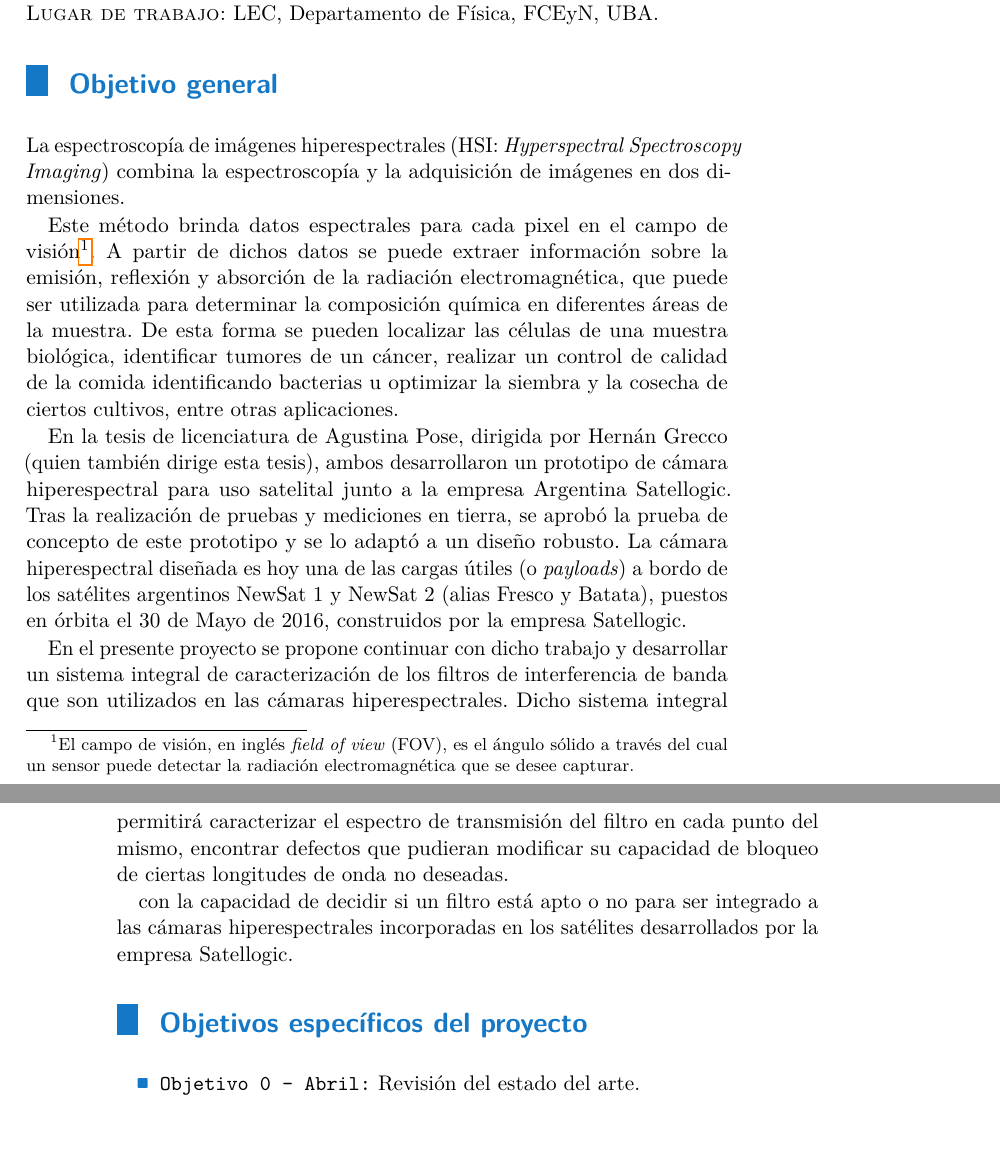
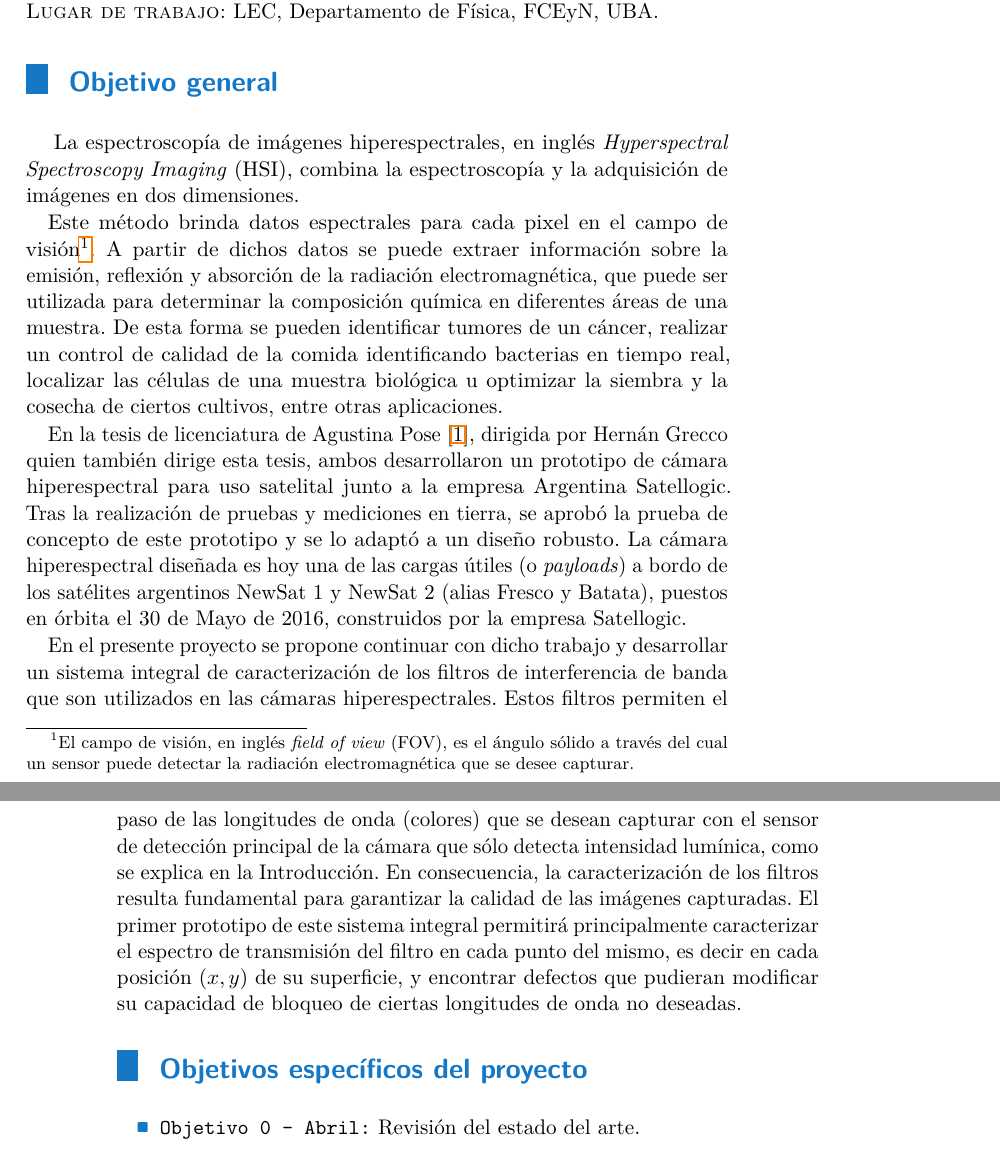
Before and after one commit to jrr1984/master_thesis_jrr10, a LaTeX thesis (tesis_tex/ctuman-mwe.tex): two parts of pages 7 and 8 of 19, joined at a grey line, cut so that both start at the same text. Compiled offline with pdfLaTeX.

Commit message:
termine objetivo general

```diff
--- a/tesis_tex/ctuman-mwe.tex
+++ b/tesis_tex/ctuman-mwe.tex
@@ -52,12 +52,11 @@ Prof. Adj. UBA.
 
 
 \section*{Objetivo general}
-La espectroscopía de imágenes hiperespectrales (HSI:
-\textit{Hyperspectral Spectroscopy Imaging}) combina la
-espectroscopía
-y la
-adquisición de
-imágenes en dos dimensiones.
+\hspace{0.5cm}La espectroscopía de imágenes hiperespectrales, en inglés
+\textit{Hyperspectral
+Spectroscopy Imaging} (HSI), combina la espectroscopía y la adquisición de
+imágenes
+en dos dimensiones.
 
 Este método brinda datos espectrales para cada
 pixel en el campo de
@@ -66,68 +65,35 @@ el ángulo sólido a través del cual un sensor puede detectar la radiación
 electromagnética que se desee capturar.}. A partir de dichos
 datos se puede extraer información sobre la emisión, reflexión y absorción de
 la radiación electromagnética, que puede ser utilizada para determinar la
-composición química en diferentes áreas de la muestra. De esta forma se pueden
-localizar las células de una muestra biológica, identificar
-tumores de un cáncer, realizar un control de calidad de la comida identificando
-bacterias u optimizar la siembra y la cosecha de ciertos cultivos, entre otras
+composición química en diferentes áreas de una muestra. De esta forma se pueden
+identificar tumores de un cáncer, realizar un control de calidad de la comida
+identificando bacterias en tiempo real, localizar las células de una muestra
+biológica u optimizar la siembra y la cosecha de ciertos cultivos, entre otras
 aplicaciones.
 
 
-En la tesis de licenciatura de Agustina Pose, dirigida por Hernán Grecco (quien
-también dirige esta tesis), ambos desarrollaron un prototipo de cámara
-hiperespectral para uso satelital junto a la empresa Argentina Satellogic. Tras
-la realización de pruebas y mediciones en tierra, se aprobó la prueba de
-concepto de este prototipo y se lo adaptó a un diseño robusto. La cámara
-hiperespectral diseñada es hoy una de las cargas útiles (o \textit{payloads}) a
-bordo de los satélites argentinos NewSat 1 y NewSat 2 (alias Fresco y Batata),
-puestos en órbita el 30 de Mayo de 2016, construidos por la empresa Satellogic.
+En la tesis de licenciatura de Agustina Pose \cite{Pose2016}, dirigida por
+Hernán Grecco quien también dirige esta tesis, ambos desarrollaron un prototipo
+de cámara hiperespectral para uso satelital junto a la empresa Argentina
+Satellogic. Tras la realización de pruebas y mediciones en tierra, se aprobó la
+prueba de concepto de este prototipo y se lo adaptó a un diseño robusto. La
+cámara hiperespectral diseñada es hoy una de las cargas útiles (o
+\textit{payloads}) a bordo de los satélites argentinos NewSat 1 y NewSat 2
+(alias Fresco y Batata), puestos en órbita el 30 de Mayo de 2016, construidos
+por la empresa Satellogic.
 
 En el presente proyecto se propone continuar con dicho trabajo y desarrollar un
 sistema integral de caracterización de los filtros de interferencia de banda
-que son utilizados en las cámaras hiperespectrales. Dicho sistema integral
-permitirá caracterizar el espectro de transmisión del filtro en cada punto del
-mismo, encontrar defectos que pudieran modificar su capacidad de bloqueo de
-ciertas longitudes de onda no deseadas.
-
-  con la
-capacidad de decidir si un filtro está apto o no para ser integrado a las
-cámaras hiperespectrales incorporadas en los satélites desarrollados por la
-empresa Satellogic.
-
-
-%Optical filters play an important role in enabling applications such as
-%%%fluorescence
-%microscopy and Raman spectroscopy. In these applications there are two
-%distinct types of
-%beams: the illumination (or excitation) beam and the signal (or emission)
-%beam.
-
-%Not only are
-%these beams spectrally distinct, but also they differ significantly in their
-%intensity – the signal
-%beam can be a million times (or more) weaker than the illumination beam.
-%Therefore, the ability
-%of filters to selectively transmit desired wavelengths of light while blocking
-%unwanted light is
-%critical. The performance of such filters is determined by their spectral
-%characteristics, including
-%transmission efficiency of the signal and attenuation (or blocking) of the
-%illumination light and
-%undesirable emission wavelengths. In particular, often it is critical for
-%filters to transition from
-%deep blocking to high transmission over a very short wavelength range, leading
-%to steep and
-%deep spectral edges.
-%However, due to limitations of standard metrology techniques, the
-%measured spectral characteristics of thin-film interference filters are
-%frequently not determined
-%accurately, especially when there are steep and deep edges.
-%In this article we explore limitations to accurate filter spectrum
-%measurements with
-%standard metrology techniques, and show how these limitations can be managed
-%by a better
-%understanding of the limitations as well as more sophisticated measurements
-%when necessary.
+que son utilizados en las cámaras hiperespectrales. Estos filtros permiten el
+paso de las longitudes de onda (colores) que se desean capturar con el sensor
+de detección principal de la cámara que sólo detecta intensidad lumínica, como
+se explica en la Introducción. En consecuencia, la caracterización de los
+filtros resulta fundamental para garantizar la calidad de las imágenes
+capturadas. El primer prototipo de este sistema integral permitirá
+principalmente caracterizar el espectro de transmisión del filtro en
+cada punto del mismo, es decir en cada posición $(x,y)$ de su superficie, y
+encontrar defectos que pudieran modificar su capacidad de bloqueo de ciertas
+longitudes de onda no deseadas.
 
 \section*{Objetivos específicos del proyecto}
 \begin{itemize}
```
Also changed, not shown: tesis_tex/ctuman-mwe.pdf, 3 other files.
